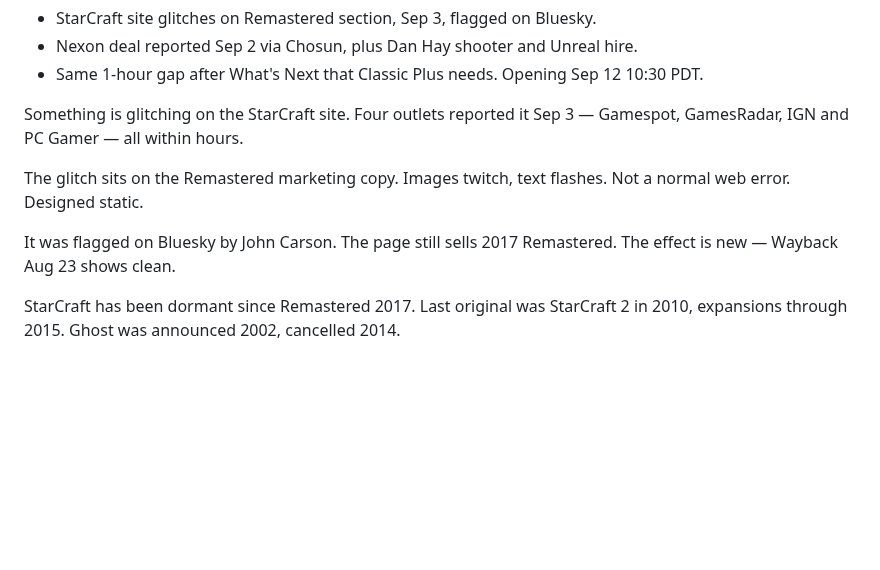
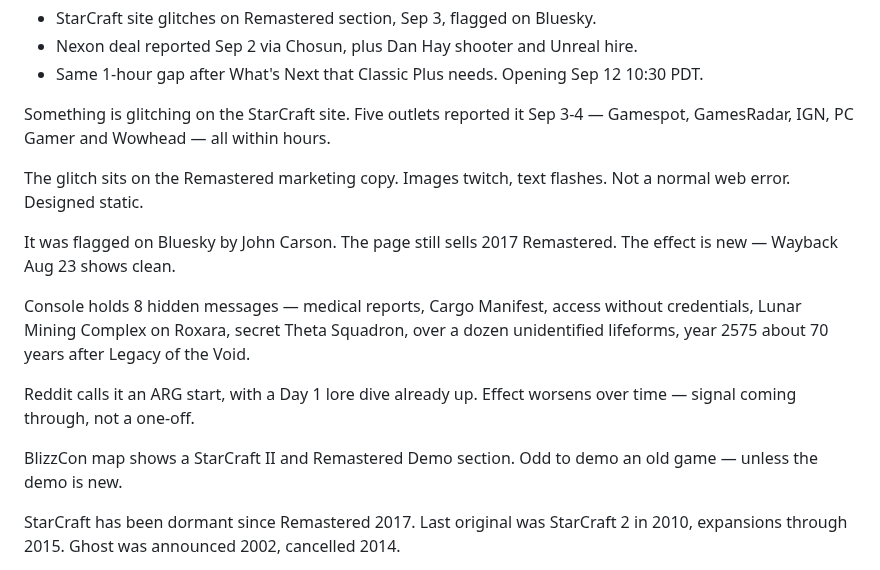
Before and after one commit to DealsBeam/world-of-warcraft-private-servers, a Markdown page: src/blog/starcraft-teaser-vs-classic-plus-gap.md, the part around the change. Rendered like a GitHub page; blank space fills up the shorter version.

Commit message:
Update StarCraft post: 8 hidden messages ARG + map demo section (Wowhead Sep 3)

```diff
--- a/src/blog/starcraft-teaser-vs-classic-plus-gap.md
+++ b/src/blog/starcraft-teaser-vs-classic-plus-gap.md
@@ -10,11 +10,17 @@ TL;DR
 - Nexon deal reported Sep 2 via Chosun, plus Dan Hay shooter and Unreal hire.
 - Same 1-hour gap after What's Next that Classic Plus needs. Opening Sep 12 10:30 PDT.
 
-Something is glitching on the StarCraft site. Four outlets reported it Sep 3 — Gamespot, GamesRadar, IGN and PC Gamer — all within hours.
+Something is glitching on the StarCraft site. Five outlets reported it Sep 3-4 — Gamespot, GamesRadar, IGN, PC Gamer and Wowhead — all within hours.
 
 The glitch sits on the Remastered marketing copy. Images twitch, text flashes. Not a normal web error. Designed static.
 
 It was flagged on Bluesky by John Carson. The page still sells 2017 Remastered. The effect is new — Wayback Aug 23 shows clean.
+
+Console holds 8 hidden messages — medical reports, Cargo Manifest, access without credentials, Lunar Mining Complex on Roxara, secret Theta Squadron, over a dozen unidentified lifeforms, year 2575 about 70 years after Legacy of the Void.
+
+Reddit calls it an ARG start, with a Day 1 lore dive already up. Effect worsens over time — signal coming through, not a one-off.
+
+BlizzCon map shows a StarCraft II and Remastered Demo section. Odd to demo an old game — unless the demo is new.
 
 StarCraft has been dormant since Remastered 2017. Last original was StarCraft 2 in 2010, expansions through 2015. Ghost was announced 2002, cancelled 2014.
 
```
